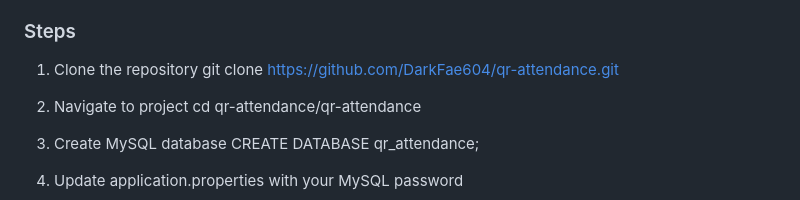
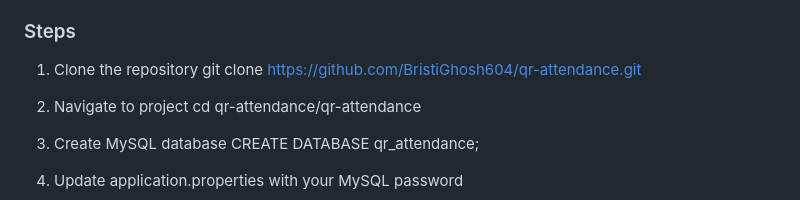
Before and after one commit to BristiGhosh604/qr-attendance, a Markdown page: README.md, the part around the change. Drawn GitHub-style.

```diff
--- a/README.md
+++ b/README.md
@@ -65,7 +65,7 @@ A full-stack web application that automates classroom attendance using QR codes
 ### Steps
 
 1. Clone the repository
-   git clone https://github.com/DarkFae604/qr-attendance.git
+   git clone https://github.com/BristiGhosh604/qr-attendance.git
 
 2. Navigate to project
    cd qr-attendance/qr-attendance
```
